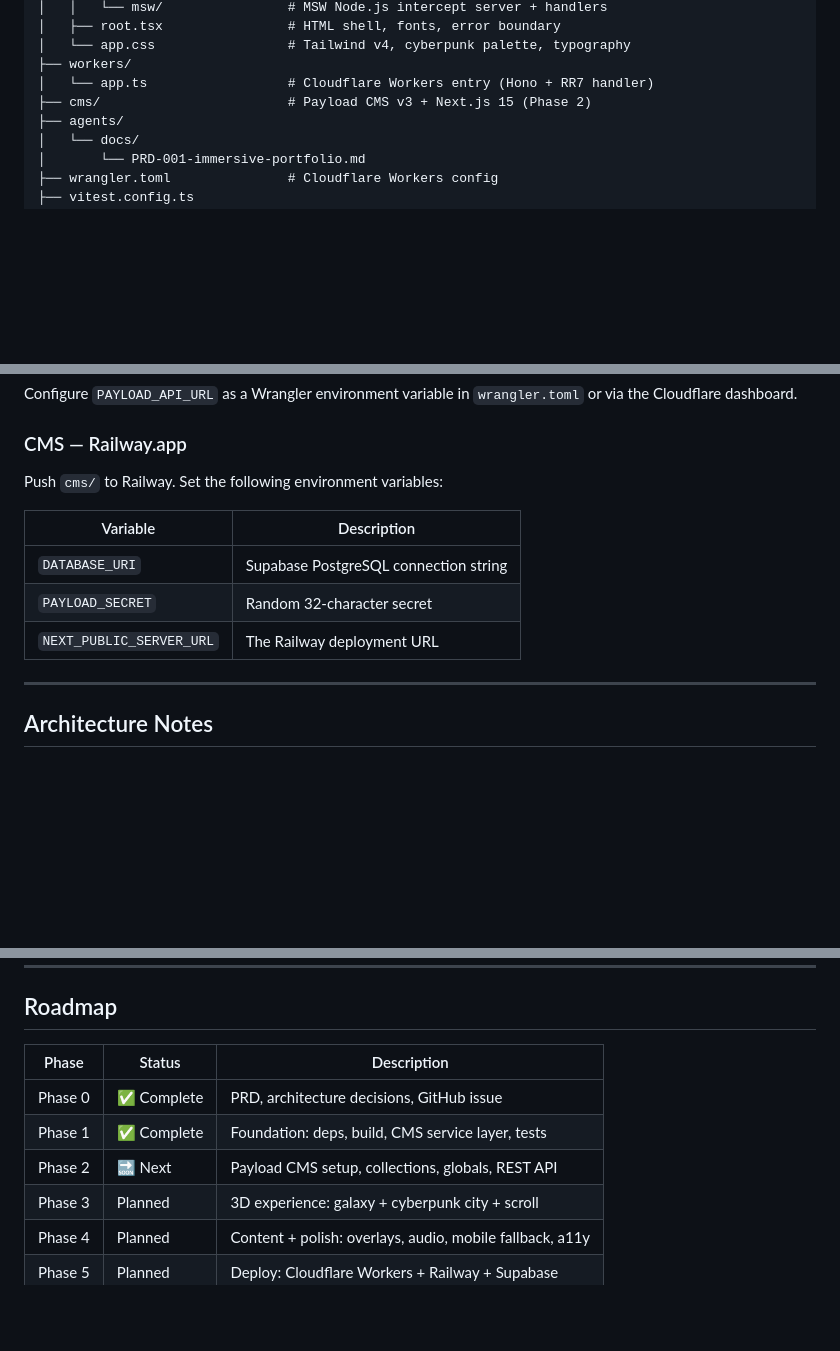
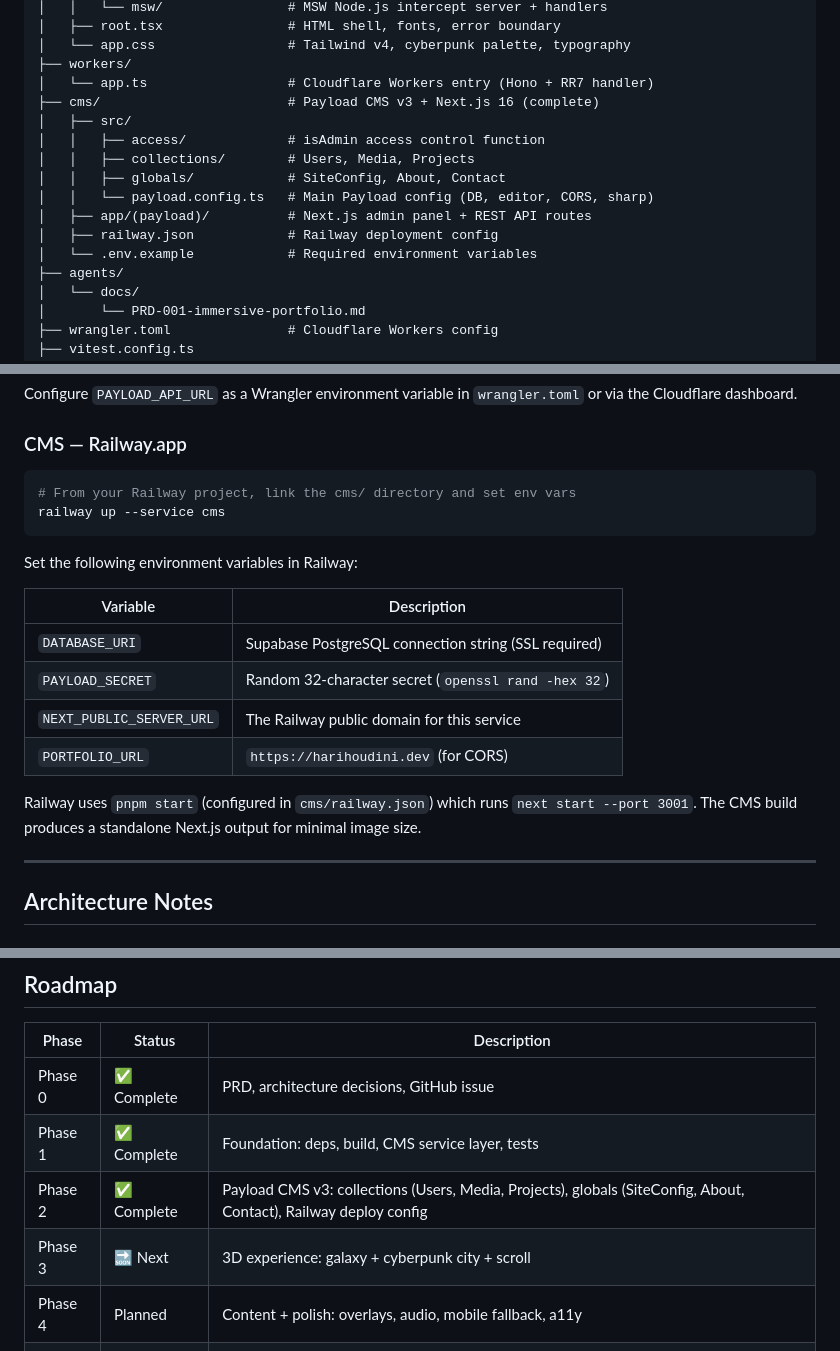
Before and after one commit to hari-houdini/me-portfolio, a Markdown page: README.md, 3 parts joined by grey strips. Rendered like a GitHub page; blank space fills up the shorter version.

````diff
--- a/README.md
+++ b/README.md
@@ -58,7 +58,15 @@ me-portfolio/
 │   └── app.css                 # Tailwind v4, cyberpunk palette, typography
 ├── workers/
 │   └── app.ts                  # Cloudflare Workers entry (Hono + RR7 handler)
-├── cms/                        # Payload CMS v3 + Next.js 15 (Phase 2)
+├── cms/                        # Payload CMS v3 + Next.js 16 (complete)
+│   ├── src/
+│   │   ├── access/             # isAdmin access control function
+│   │   ├── collections/        # Users, Media, Projects
+│   │   ├── globals/            # SiteConfig, About, Contact
+│   │   └── payload.config.ts   # Main Payload config (DB, editor, CORS, sharp)
+│   ├── app/(payload)/          # Next.js admin panel + REST API routes
+│   ├── railway.json            # Railway deployment config
+│   └── .env.example            # Required environment variables
 ├── agents/
 │   └── docs/
 │       └── PRD-001-immersive-portfolio.md
@@ -162,13 +214,22 @@ Configure `PAYLOAD_API_URL` as a Wrangler environment variable in `wrangler.toml
 
 ### CMS — Railway.app
 
-Push `cms/` to Railway. Set the following environment variables:
+```bash
+# From your Railway project, link the cms/ directory and set env vars
+railway up --service cms
+```
+
+Set the following environment variables in Railway:
 
 | Variable | Description |
 |---|---|
-| `DATABASE_URI` | Supabase PostgreSQL connection string |
-| `PAYLOAD_SECRET` | Random 32-character secret |
-| `NEXT_PUBLIC_SERVER_URL` | The Railway deployment URL |
+| `DATABASE_URI` | Supabase PostgreSQL connection string (SSL required) |
+| `PAYLOAD_SECRET` | Random 32-character secret (`openssl rand -hex 32`) |
+| `NEXT_PUBLIC_SERVER_URL` | The Railway public domain for this service |
+| `PORTFOLIO_URL` | `https://harihoudini.dev` (for CORS) |
+
+Railway uses `pnpm start` (configured in `cms/railway.json`) which runs `next start --port 3001`.
+The CMS build produces a standalone Next.js output for minimal image size.
 
 ---
 
@@ -220,8 +281,8 @@ Every API response is validated at runtime via `schema.safeParse()`. A structura
 |---|---|---|
 | Phase 0 | ✅ Complete | PRD, architecture decisions, GitHub issue |
 | Phase 1 | ✅ Complete | Foundation: deps, build, CMS service layer, tests |
-| Phase 2 | 🔜 Next | Payload CMS setup, collections, globals, REST API |
-| Phase 3 | Planned | 3D experience: galaxy + cyberpunk city + scroll |
+| Phase 2 | ✅ Complete | Payload CMS v3: collections (Users, Media, Projects), globals (SiteConfig, About, Contact), Railway deploy config |
+| Phase 3 | 🔜 Next | 3D experience: galaxy + cyberpunk city + scroll |
 | Phase 4 | Planned | Content + polish: overlays, audio, mobile fallback, a11y |
 | Phase 5 | Planned | Deploy: Cloudflare Workers + Railway + Supabase |
 
````
Also changed, not shown: other parts of README.md (+53 -9 lines).
